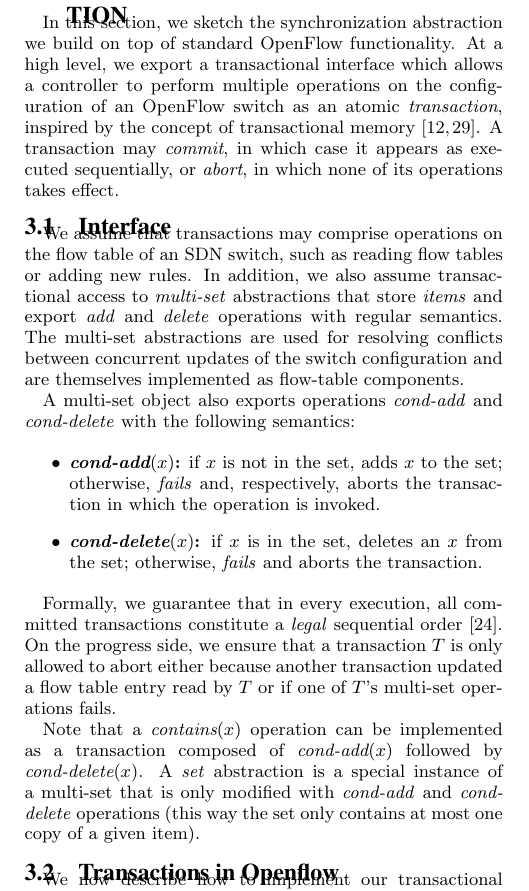
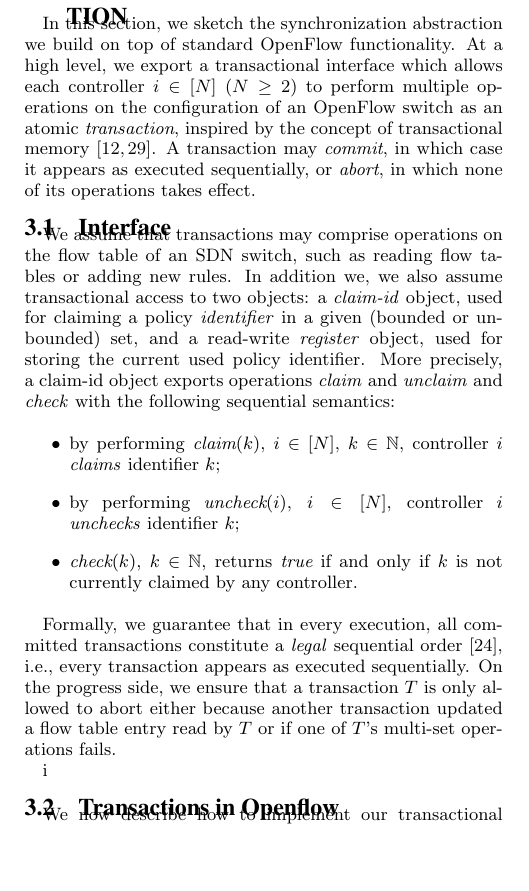
Before and after one commit to pkouznet/stn-of, a LaTeX document (inband-STN.tex): part of one column of page 2 of 6, cut so that both start at the same text, the shorter picture padded with empty space. Compiled offline with pdfLaTeX.

Commit message:
update of the transactional if

```diff
--- a/inband-STN.tex
+++ b/inband-STN.tex
@@ -44,6 +44,8 @@
 \newcommand{\hide}[1]{}
 \newcommand{\concat}[0]{\oplus}
 \newcommand{\append}[0]{\frown}
+\newcommand{\Nat}{\mathbb{N}}
+
 
 \algblock[<block>]{<start>}{<end>}
 \algblockdefx[Transaction]{startTransaction}{endTransaction} %
@@ -391,7 +393,8 @@ flow entries and to use masks to delete modify/delete multiple entries. Our sync
 
 In this section, we sketch the synchronization abstraction we build on
 top of standard OpenFlow functionality. At a high level, we export a
-transactional interface which allows a controller to perform multiple
+transactional interface which allows each controller $i\in[N]$ ($N\geq
+2$) to perform multiple
 operations on the configuration of an OpenFlow switch as an atomic
 \emph{transaction}, inspired by the concept of transactional
 memory~\cite{stm-st95,tm-book}. A transaction may \emph{commit}, in
@@ -401,15 +404,14 @@ which none of its operations takes effect.
 \subsection{Interface}\label{sec:t-if}
 We assume that transactions may comprise operations on the flow table
 of an SDN switch, such as reading flow tables or adding new rules.
- In addition, we also assume transactional access to  \emph{multi-set}
-abstractions that store \emph{items} and export \emph{add} and \emph{delete} operations with
-regular semantics. The multi-set abstractions are used for resolving
-conflicts between concurrent updates of the switch configuration and are themselves
-implemented as flow-table components.
-
-A multi-set object also exports operations \emph{cond-add} and \emph{cond-delete} with the following
+In addition we, we also assume transactional access to  two objects: a
+\emph{claim-id} object, used for claiming a policy \emph{identifier} in a
+given (bounded or unbounded) set, and a read-write \emph{register}
+object, used for storing the current used policy identifier.
+%
+More precisely, a claim-id object exports operations \emph{claim} and
+\emph{unclaim} and \emph{check} with the following sequential
 semantics:
-
 %The container synchronization object introduced in this paper
 %is essentially a transactional memory abstraction which can be implemented
 %in standard Openflow switches.
@@ -423,30 +425,35 @@ semantics:
 %The container
 %provides two main functions:
 \begin{itemize}
-\item \textbf{$\textit{cond-add}(x)$:} if $x$ is not in the set, adds
-  $x$ to the set; otherwise, \emph{fails} and, respectively,
-  aborts the transaction in which the operation is invoked.
+\item by performing $\textit{claim}(k)$, $i\in[N]$,
+  $k\in\Nat$, controller $i$ \emph{claims}
+  identifier $k$;
 
-\item \textbf{$\textit{cond-delete}(x)$:} if $x$ is in the set, deletes an
-$x$ from the set; otherwise, \emph{fails} and
-  aborts the transaction.
+
+\item by performing $\textit{uncheck}(i)$, $i\in[N]$, controller $i$
+  \emph{unchecks} identifier $k$;
+
+\item $\textit{check}(k)$, $k\in\Nat$, returns $\textit{true}$ if and
+  only if $k$ is not currently claimed by any controller.
+
 \end{itemize}
 
 Formally, we guarantee that in every execution, all committed
 transactions constitute a \emph{legal} sequential
-order~\cite{Pap79-serial}. On the progress side, we ensure that a
+order~\cite{Pap79-serial}, i.e., every transaction appears as executed
+sequentially. On the progress side, we ensure that a
 transaction $T$ is only allowed to abort either because another
 transaction updated a flow table entry read by $T$
 or if one of $T$'s multi-set operations fails.
 
-Note that
+%Note that
 %, assuming such a transactional memory,
-a $\emph{contains}(x)$ operation can be implemented as a transaction
-composed of $\textit{cond-add}(x)$ followed by $\textit{cond-delete}(x)$.
-A \emph{set} abstraction is a special instance of a multi-set that is
-only modified with \textit{cond-add} and \textit{cond-delete}
-operations (this way the set only contains at most one copy of a given
-item).
+%a $\emph{contains}(x)$ operation can be implemented as a transaction
+%composed of $\textit{cond-add}(x)$ followed by $\textit{cond-delete}(x)$.
+%A \emph{set} abstraction is a special instance of a multi-set that is
+%only modified with \textit{cond-add} and \textit{cond-delete}
+%operations (this way the set only contains at most one copy of a given
+i%tem).
 
 
 
```
